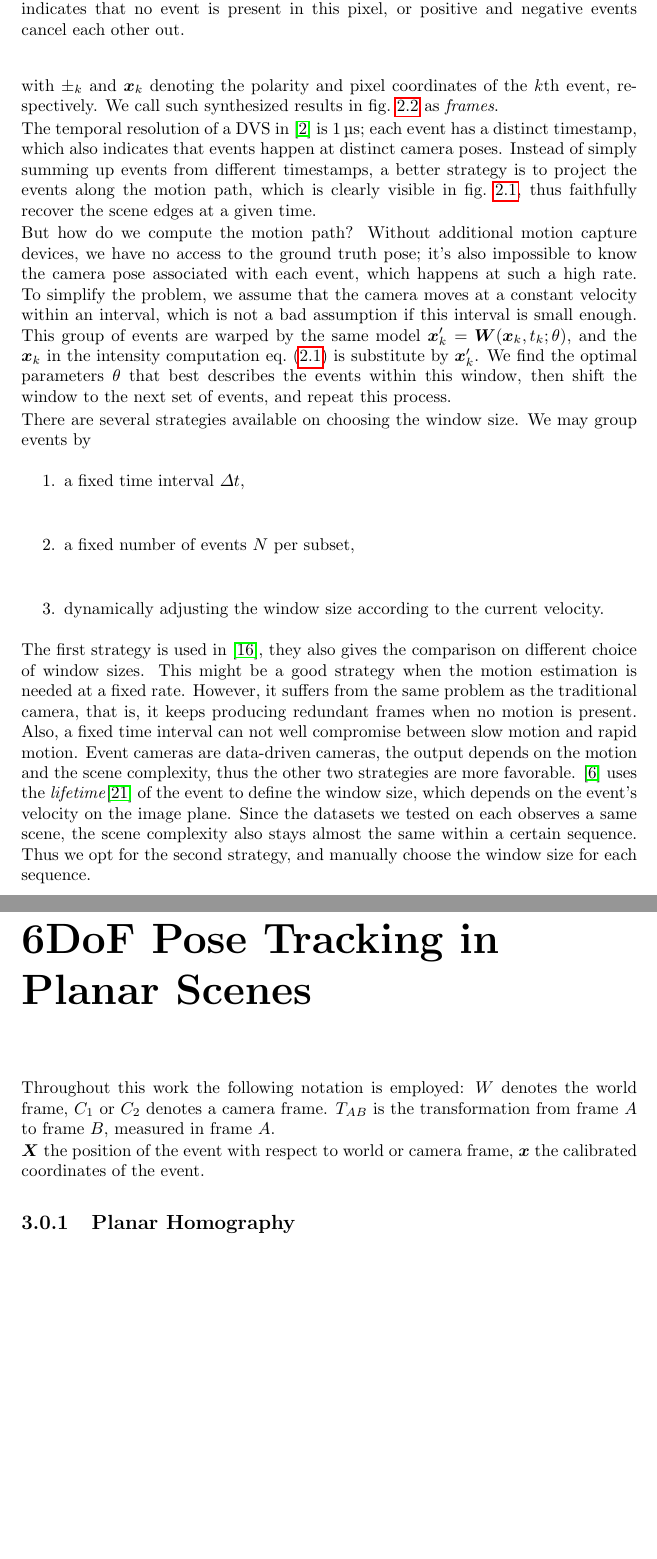
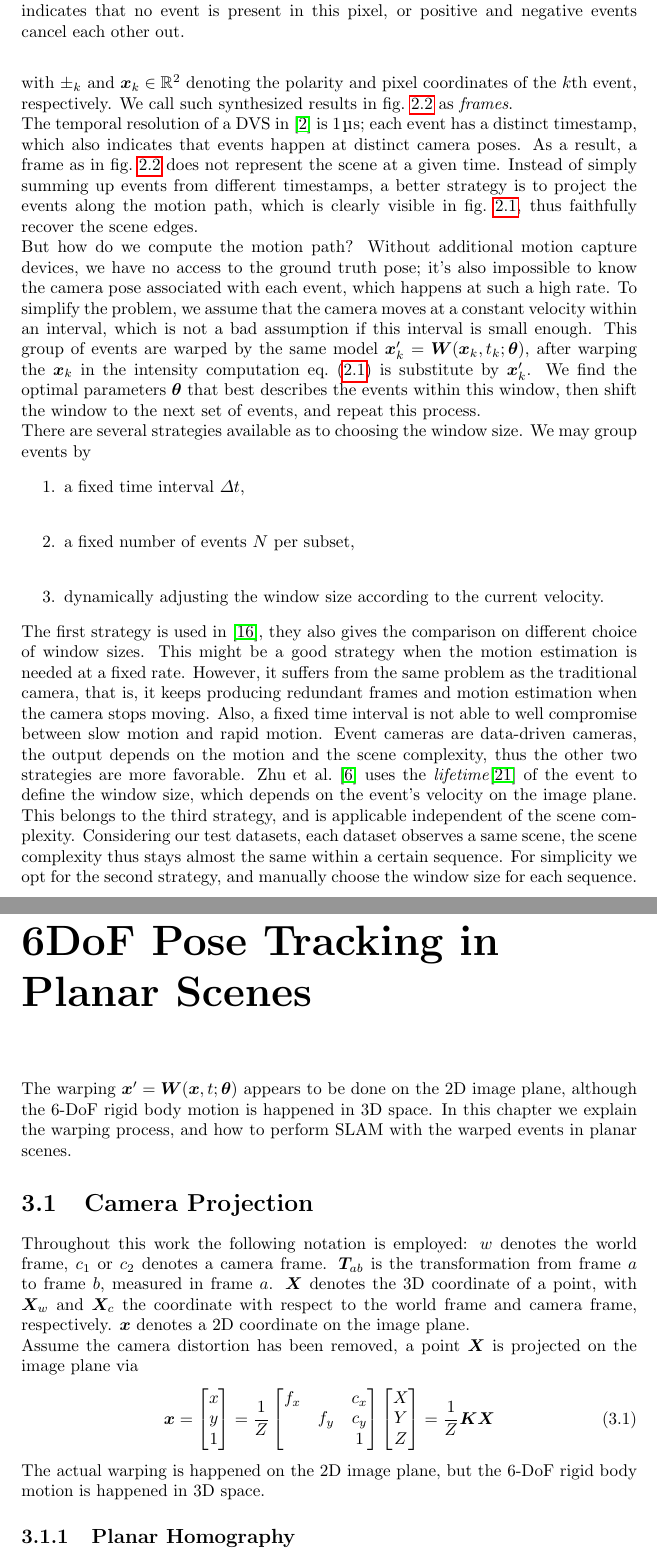
Before and after one commit to RiverIntheSky/event-based, a LaTeX thesis (Report/report.tex, which reads Report/chapters/chapter.tex): two parts of pages 14 and 16 of 38, joined at a grey line, cut so that both start at the same text, the shorter picture padded with empty space. The pictures show the PDF file Report/report.pdf that the author committed with the source.

Commit message:
report: wip

```diff
--- a/Report/chapters/chapter.tex
+++ b/Report/chapters/chapter.tex
@@ -56,17 +57,18 @@ location within the window
   \label{eq:intensity}
   \mathcal{I}(\vec{x}) = \sum_{k=1}^N\pm_k\delta(\vec{x}-\vec{x}_k),
 \end{equation}
-with $\pm_k$ and $\vec{x}_k$ denoting the polarity and pixel
+with $\pm_k$ and $\vec{x}_k\in\mathbb{R}^2$ denoting the polarity and pixel
 coordinates of the $k$th event, respectively. We call such synthesized
 results in \cref{fig:window_size_3} as \emph{frames}.
 
 The temporal resolution of a DVS in \citep{brandli2014240} is
 \SI{1}{\micro s}; each event has a distinct timestamp, which also
-indicates that events happen at distinct camera poses. Instead of
-simply summing up events from different timestamps, a better strategy
-is to project the events along the motion path, which is clearly
-visible in \cref{fig:stream}, thus faithfully recover the scene edges
-at a given time.
+indicates that events happen at distinct camera poses. As a result, a
+frame as in \cref{fig:window_size_3} does not represent the scene at a
+given time. Instead of simply summing up events from different
+timestamps, a better strategy is to project the events along the
+motion path, which is clearly visible in \cref{fig:stream}, thus
+faithfully recover the scene edges.
 
 But how do we compute the motion path? Without additional motion
 capture devices, we have no access to the ground truth pose; it's also
@@ -75,14 +77,14 @@ happens at such a high rate. To simplify the problem, we assume that
 the camera moves at a constant velocity within an interval, which is
 not a bad assumption if this interval is small enough. This group of
 events are warped by the same model
-$\vec{x}'_k=\mat{W}(\vec{x}_k,t_k;\theta)$, and the $\vec{x}_k$ in the
-intensity computation \cref{eq:intensity} is substitute by
-$\vec{x}'_k$. We find the optimal parameters $\theta$ that best
-describes the events within this window, then shift the window to the
-next set of events, and repeat this process.
+$\vec{x}'_k=\mat{W}(\vec{x}_k,t_k;\bm{\theta})$, after warping the
+$\vec{x}_k$ in the intensity computation \cref{eq:intensity} is
+substitute by $\vec{x}'_k$. We find the optimal parameters
+$\bm{\theta}$ that best describes the events within this window, then
+shift the window to the next set of events, and repeat this process.
 
-There are several strategies available on choosing the window size. We
-may group events by
+There are several strategies available as to choosing the window
+size. We may group events by
 \begin{enumerate}
 \item a fixed time interval $\Delta t$,\\
 \item a fixed number of events $N$ per subset,\\
@@ -93,22 +95,22 @@ The first strategy is used in \citep{maqueda2018event}, they also
 gives the comparison on different choice of window sizes. This might
 be a good strategy when the motion estimation is needed at a fixed
 rate. However, it suffers from the same problem as the traditional
-camera, that is, it keeps producing redundant frames when no motion is
-present. Also, a fixed time interval can not well compromise between
-slow motion and rapid motion. Event cameras are data-driven cameras,
-the output depends on the motion and the scene complexity, thus the
-other two strategies are more favorable. \citep{zhu2017event} uses the
+camera, that is, it keeps producing redundant frames and motion
+estimation when the camera stops moving. Also, a fixed time interval
+is not able to well compromise between slow motion and rapid
+motion. Event cameras are data-driven cameras, the output depends on
+the motion and the scene complexity, thus the other two strategies are
+more favorable. \citet{zhu2017event} uses the
 \emph{lifetime}\citep{mueggler2015lifetime} of the event to define the
 window size, which depends on the event's velocity on the image
-plane. Since the datasets we tested on each observes a same scene, the
-scene complexity also stays almost the same within a certain
-sequence. Thus we opt for the second strategy, and manually choose the
-window size for each sequence.
+plane. This belongs to the third strategy, and is applicable
+independent of the scene complexity.  Considering our test datasets,
+each dataset observes a same scene, the scene complexity thus stays
+almost the same within a certain sequence. For simplicity we opt for
+the second strategy, and manually choose the window size for each
+sequence.
 % when the camera stops moving, no events will be generated, the pose
 % will also not be further updated.
 
 \section{Measuring the Sharpness of an Image}
 \label{sec:contrast}
-There are several metrics one could choose from to measure how well a
-warp $\mat{W}$ is. Intuitively, the image would appear sharp if the
-events are warped along its trajectory, otherwise motion-blurred.
@@ -115 +121,4 @@ events are warped along its trajectory, otherwise motion-blurred.
 
+There are several metrics one could choose from. A local contrast
+metric could be, for example, to convolute the image with a high pass
+filter
@@ -180,9 +187,30 @@ Intergral sum pixels
 \chapter{6DoF Pose Tracking in Planar Scenes}
 \label{chap:planar_scenes}
 
-Throughout this work the following notation is employed: $W$ denotes
-the world frame, $C_1$ or $C_2$ denotes a camera frame.  $T_{AB}$ is
-the transformation from frame $A$ to frame $B$, measured in frame $A$.
+% Throughout this work the following notation is employed: $W$ denotes
+% the world frame, $C_1$ or $C_2$ denotes a camera frame.  $T_{AB}$ is
+% the transformation from frame $A$ to frame $B$, measured in frame
+% $A$.
 
-$\vec{X}$ the position of the event with respect to world or camera
-frame, $\vec{x}$ the calibrated coordinates of the event.
+% $\vec{X}$ the position of the event with respect to world or camera
+% frame, $\vec{x}$ the calibrated coordinates of the event.
+The warping $\vec{x}'=\mat{W}(\vec{x},t;\bm{\theta})$ appears to be
+done on the 2D image plane, although the 6-DoF rigid body motion is
+happened in 3D space. In this chapter we explain the warping process,
+and how to perform SLAM with the warped events in planar scenes.
+\section{Camera Projection}
+\label{sec:camera_proj}
+Throughout this work the following notation is employed: $w$ denotes
+the world frame, $c_1$ or $c_2$ denotes a camera frame.
+$\mat{T}_{ab}$ is the transformation from frame $a$ to frame $b$,
+measured in frame $a$. $\vec{X}$ denotes the 3D coordinate of a point,
+with $\vec{X}_w$ and $\vec{X}_c$ the coordinate with respect to the
+world frame and camera frame, respectively. $\vec{x}$ denotes a 2D
+coordinate on the image plane.
+
+Assume the camera distortion has been removed, a point $\vec{X}$ is
+projected on the image plane via
+\begin{equation}
+  \label{eq:camera_proj}
+  \vec{x}=
+  \begin{bmatrix}
```
Also changed, not shown: Report/report.pdf, Report/chapters/chapter.tex (95 more changed lines).
